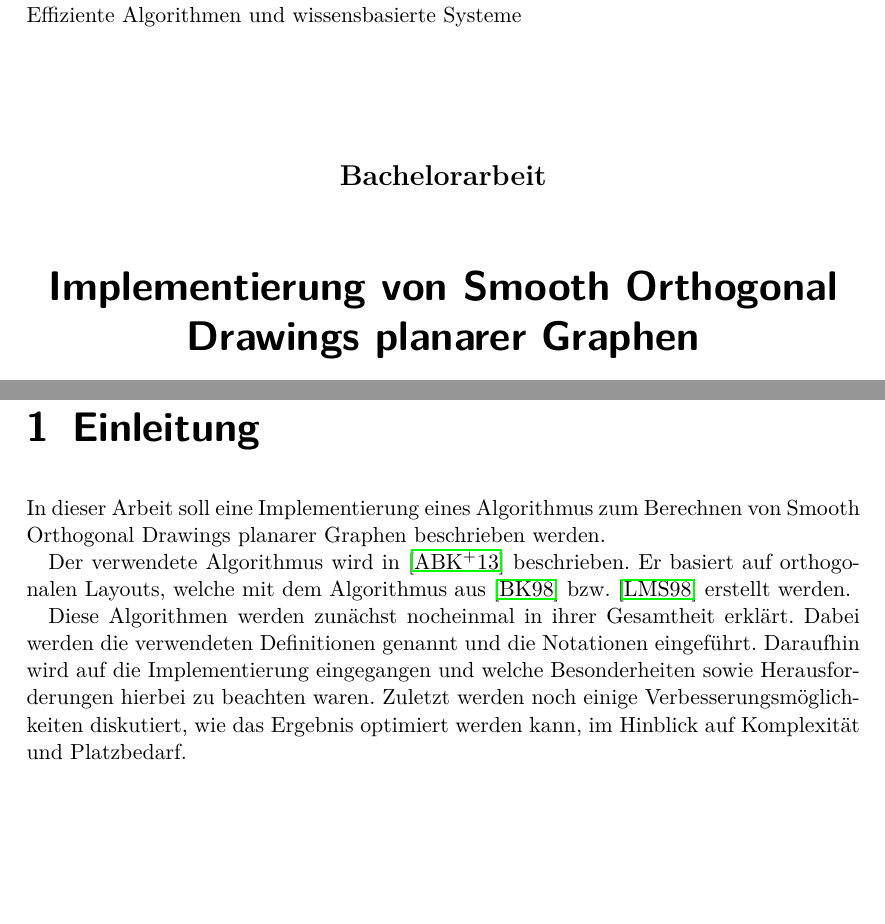
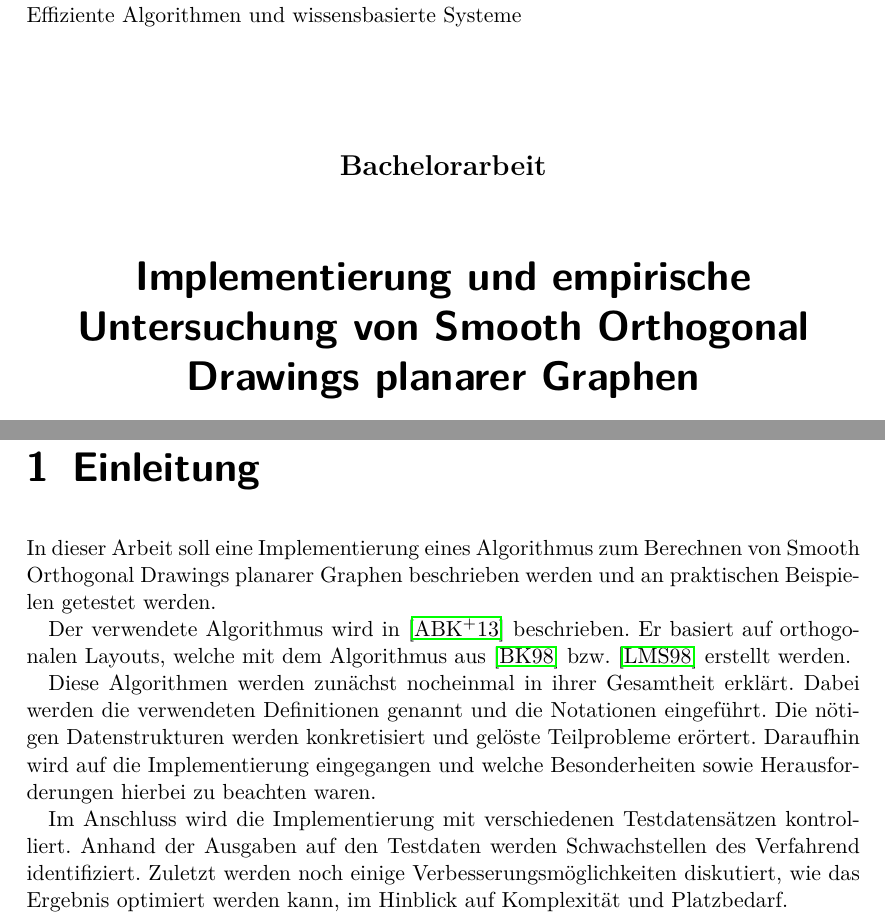
Before and after one commit to bxt/smooth, a LaTeX document (report/arbeit.tex): two parts of pages 1 and 3 of 8, joined at a grey line, cut so that both start at the same text, the shorter picture padded with empty space. Compiled offline with pdfLaTeX.

Commit message:
T: Add "Testdaten" aspect

```diff
--- a/report/arbeit.tex
+++ b/report/arbeit.tex
@@ -49,7 +49,7 @@
 %% hier Titel und Autorennamen eintragen
 
 \subject{Bachelorarbeit}
-\title{Implementierung von Smooth Orthogonal Drawings planarer Graphen} % Geben Sie hier den Titel Ihrer Arbeit an.
+\title{Implementierung und empirische Untersuchung von Smooth Orthogonal Drawings planarer Graphen} % Geben Sie hier den Titel Ihrer Arbeit an.
 \author{Bernhard Häussner} % Geben Sie Ihren Namen an.
 \date{Eingereicht am XX. YY 20ZZ} % TODO: Geben Sie das Abgabedatum an
 \titlehead{Julius-Maximilians-Universität Würzburg\\
@@ -70,16 +70,21 @@ Dipl.-Inf.\ Philipp Kindermann} % Geben Sie den Namen des weiteren Betreuers and
 \chapter{Einleitung}
 
 In dieser Arbeit soll eine Implementierung eines Algorithmus
-zum Berechnen von Smooth Orthogonal Drawings planarer Graphen beschrieben werden.
+zum Berechnen von Smooth Orthogonal Drawings planarer Graphen beschrieben werden und
+an praktischen Beispielen getestet werden.
 
 Der verwendete Algorithmus wird in \cite{smooth-13} beschrieben. Er basiert auf orthogonalen
 Layouts, welche mit dem Algorithmus aus \cite{biedl+kant-98} bzw. \cite{liu+etal-98} erstellt
 werden.
 
 Diese Algorithmen werden zunächst nocheinmal in ihrer Gesamtheit erklärt. Dabei werden die
-verwendeten Definitionen genannt und die Notationen eingeführt. Daraufhin wird auf
-die Implementierung eingegangen und welche Besonderheiten sowie Herausforderungen hierbei zu
-beachten waren. Zuletzt werden noch einige Verbesserungsmöglichkeiten diskutiert, wie das Ergebnis
+verwendeten Definitionen genannt und die Notationen eingeführt. Die nötigen Datenstrukturen
+werden konkretisiert und gelöste Teilprobleme erörtert. Daraufhin wird auf die Implementierung eingegangen und welche Besonderheiten sowie Herausforderungen hierbei zu
+beachten waren.
+
+Im Anschluss wird die Implementierung mit verschiedenen Testdatensätzen kontrolliert. Anhand
+der Ausgaben auf den Testdaten werden Schwachstellen des Verfahrend identifiziert.
+Zuletzt werden noch einige Verbesserungsmöglichkeiten diskutiert, wie das Ergebnis
 optimiert werden kann, im Hinblick auf Komplexität und Platzbedarf.
 
 \chapter{Algorithmus}
```
Also changed, not shown: report/arbeit.tex (2 more changed lines).
